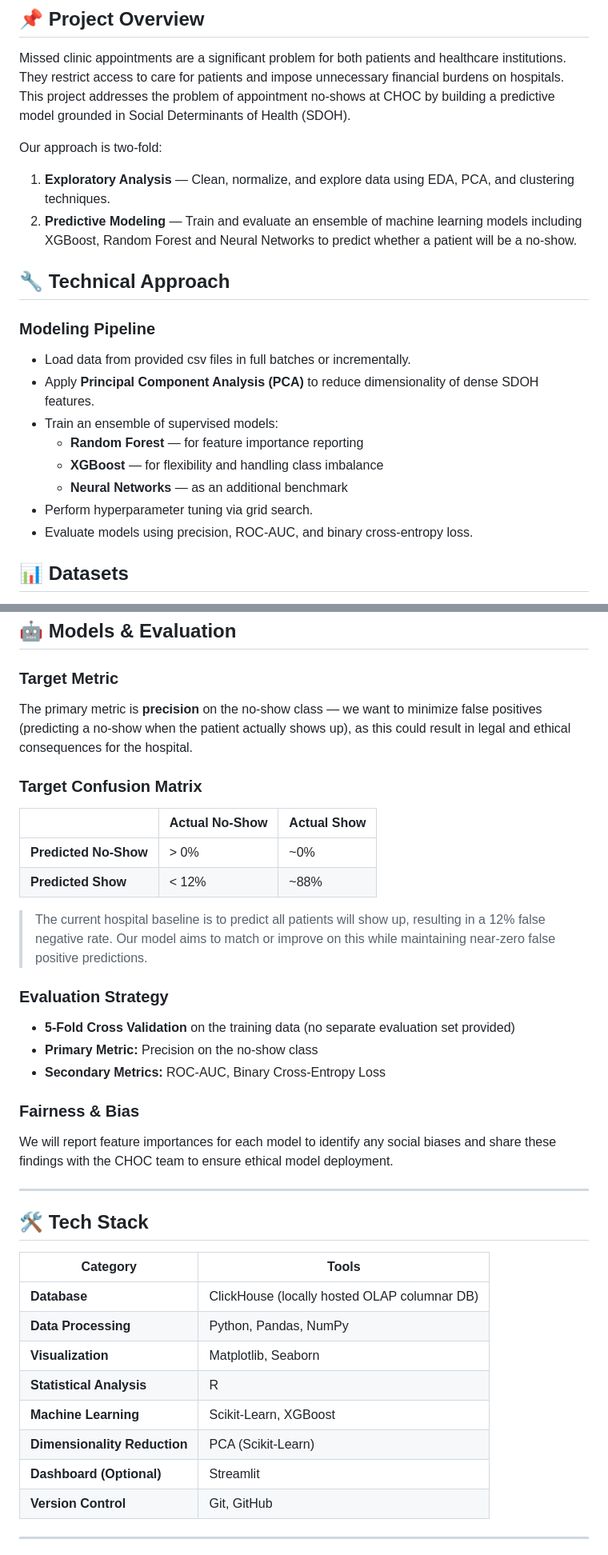
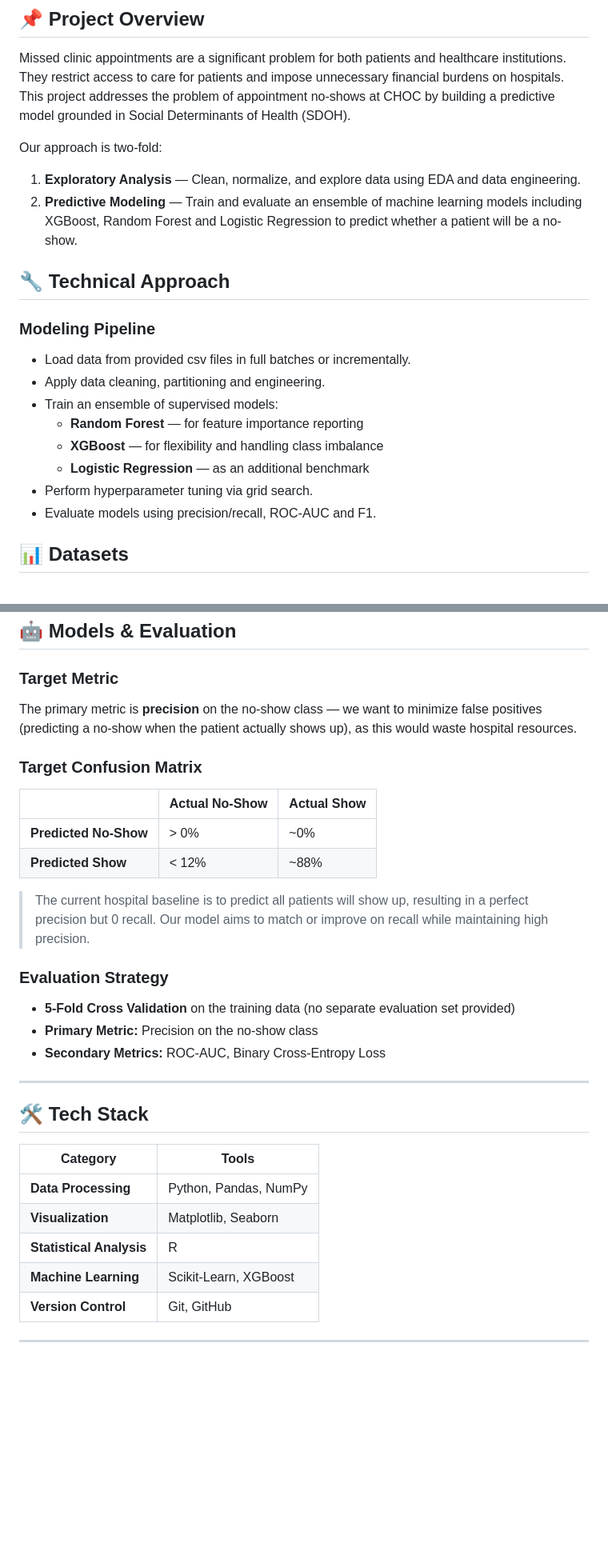
Before and after one commit to anonymous-himalayas/170A-CHOC, a Markdown page: README.md, 2 parts joined by grey strips. Shown at 80% size. Rendered like a GitHub page; blank space fills up the shorter version.

Commit message:
Rewrote readme to be accurate to our final project

```diff
--- a/README.md
+++ b/README.md
@@ -36,21 +36,21 @@ Missed clinic appointments are a significant problem for both patients and healt
 
 Our approach is two-fold:
 
-1. **Exploratory Analysis** — Clean, normalize, and explore data using EDA, PCA, and clustering techniques.
-2. **Predictive Modeling** — Train and evaluate an ensemble of machine learning models including XGBoost, Random Forest and Neural Networks to predict whether a patient will be a no-show.
+1. **Exploratory Analysis** — Clean, normalize, and explore data using EDA and data engineering.
+2. **Predictive Modeling** — Train and evaluate an ensemble of machine learning models including XGBoost, Random Forest and Logistic Regression to predict whether a patient will be a no-show.
 
 ## 🔧 Technical Approach
 
 ### Modeling Pipeline
 
 - Load data from provided csv files in full batches or incrementally.
-- Apply **Principal Component Analysis (PCA)** to reduce dimensionality of dense SDOH features.
+- Apply data cleaning, partitioning and engineering.
 - Train an ensemble of supervised models:
   - **Random Forest** — for feature importance reporting
   - **XGBoost** — for flexibility and handling class imbalance
-  - **Neural Networks** — as an additional benchmark
+  - **Logistic Regression** — as an additional benchmark
 - Perform hyperparameter tuning via grid search.
-- Evaluate models using precision, ROC-AUC, and binary cross-entropy loss.
+- Evaluate models using precision/recall, ROC-AUC and F1.
 
 
 ## 📊 Datasets
@@ -71,7 +71,7 @@ All three datasets are linked by FIPS code. CHOC data contains each patient's FI
 
 ### Target Metric
 
-The primary metric is **precision** on the no-show class — we want to minimize false positives (predicting a no-show when the patient actually shows up), as this could result in legal and ethical consequences for the hospital.
+The primary metric is **precision** on the no-show class — we want to minimize false positives (predicting a no-show when the patient actually shows up), as this would waste hospital resources.
 
 ### Target Confusion Matrix
 
@@ -80,7 +80,7 @@ The primary metric is **precision** on the no-show class — we want to minimize
 | **Predicted No-Show** | > 0% | ~0% |
 | **Predicted Show** | < 12% | ~88% |
 
-> The current hospital baseline is to predict all patients will show up, resulting in a 12% false negative rate. Our model aims to match or improve on this while maintaining near-zero false positive predictions.
+> The current hospital baseline is to predict all patients will show up, resulting in a perfect precision but 0 recall. Our model aims to match or improve on recall while maintaining high precision.
 
 ### Evaluation Strategy
 
@@ -88,23 +88,16 @@ The primary metric is **precision** on the no-show class — we want to minimize
 - **Primary Metric:** Precision on the no-show class
 - **Secondary Metrics:** ROC-AUC, Binary Cross-Entropy Loss
 
-### Fairness & Bias
-
-We will report feature importances for each model to identify any social biases and share these findings with the CHOC team to ensure ethical model deployment.
-
 ---
 
 ## 🛠 Tech Stack
 
 | Category | Tools |
 |----------|-------|
-| **Database** | ClickHouse (locally hosted OLAP columnar DB) |
 | **Data Processing** | Python, Pandas, NumPy |
 | **Visualization** | Matplotlib, Seaborn |
 | **Statistical Analysis** | R |
 | **Machine Learning** | Scikit-Learn, XGBoost |
-| **Dimensionality Reduction** | PCA (Scikit-Learn) |
-| **Dashboard (Optional)** | Streamlit |
 | **Version Control** | Git, GitHub |
 
 ---
```
Also changed, not shown: other parts of README.md (+17 -18 lines).
